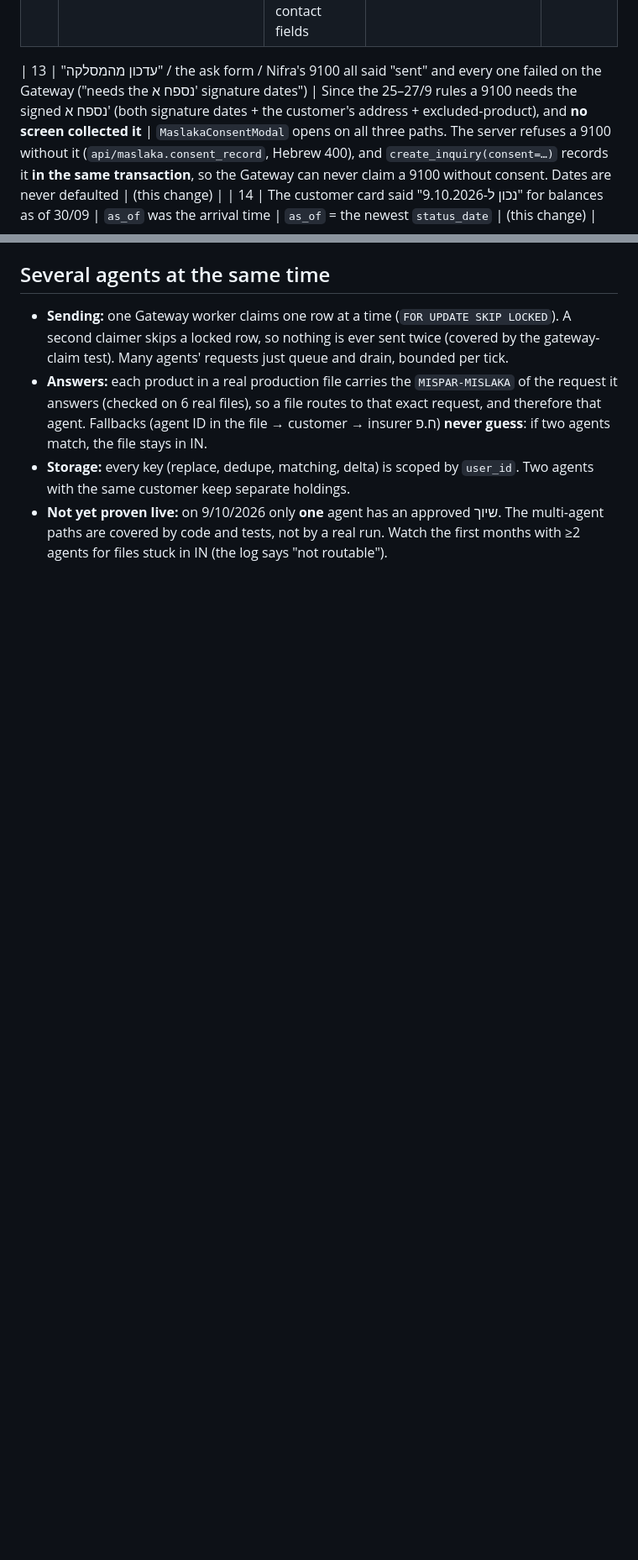
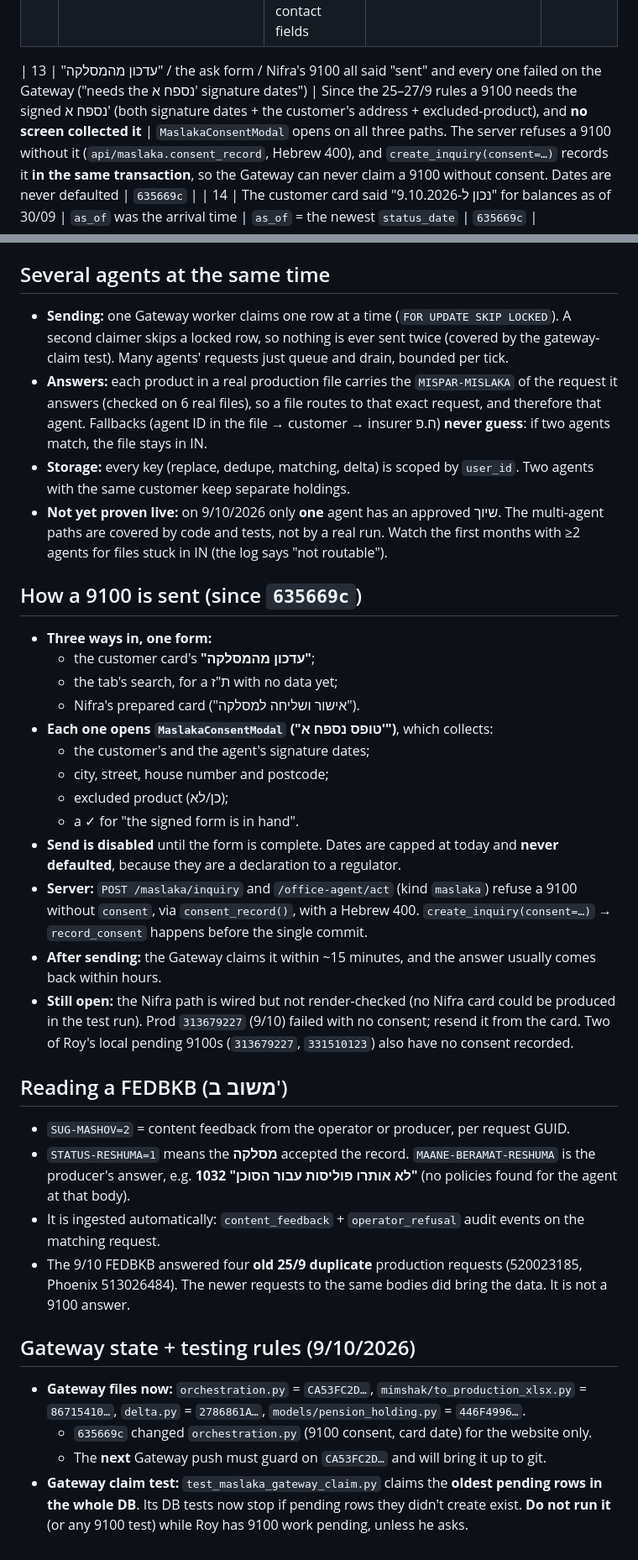
Before and after one commit to FSTGIAT/nifraim, a Markdown page: docs/MASLAKA_ISSUES.md, 2 parts joined by grey strips. Shown at 84% size. Rendered like a GitHub page; blank space fills up the shorter version.

Commit message:
docs: MASLAKA_ISSUES — how a 9100 is sent (the נספח א form), reading a FEDBKB, Gateway state + testing rules
Co-Authored-By: Claude Opus 5.5 <noreply@anthropic.com>

```diff
--- a/docs/MASLAKA_ISSUES.md
+++ b/docs/MASLAKA_ISSUES.md
@@ -67,8 +67,8 @@ Architecture: `docs/ARCHITECTURE.md` §12. Gateway ops: the `maslaka-gateway` sk
 | 11 | `maslaka_status` said "10 open requests, nearest expected 15/10" | The expected date was the 15th after **sending**, even for requests that had already answered; the list was capped at 10 before sorting | `delta.answer_due()`: an answered 2000 is done, and an answered 2100 waits for `next_file_due`. All open requests are counted (30) and sorted. The remaining "15/10" rows are bodies that really haven't answered yet | `25ee213` |
 | 12 | `test_maslaka_gateway_claim` failed (no `outbox`) | The test predates the 25–27/9 rules: a 9100 needs a recorded נספח א' consent, and every request needs contact fields | The test records consent and sets test contact values. Its DB tests **stop if pending rows they didn't create exist**: a run had claimed and failed two real local 9100s | `25ee213` |
 
-| 13 | "עדכון מהמסלקה" / the ask form / Nifra's 9100 all said "sent" and every one failed on the Gateway ("needs the נספח א' signature dates") | Since the 25–27/9 rules a 9100 needs the signed נספח א' (both signature dates + the customer's address + excluded-product), and **no screen collected it** | `MaslakaConsentModal` opens on all three paths. The server refuses a 9100 without it (`api/maslaka.consent_record`, Hebrew 400), and `create_inquiry(consent=…)` records it **in the same transaction**, so the Gateway can never claim a 9100 without consent. Dates are never defaulted | (this change) |
-| 14 | The customer card said "נכון ל-9.10.2026" for balances as of 30/09 | `as_of` was the arrival time | `as_of` = the newest `status_date` | (this change) |
+| 13 | "עדכון מהמסלקה" / the ask form / Nifra's 9100 all said "sent" and every one failed on the Gateway ("needs the נספח א' signature dates") | Since the 25–27/9 rules a 9100 needs the signed נספח א' (both signature dates + the customer's address + excluded-product), and **no screen collected it** | `MaslakaConsentModal` opens on all three paths. The server refuses a 9100 without it (`api/maslaka.consent_record`, Hebrew 400), and `create_inquiry(consent=…)` records it **in the same transaction**, so the Gateway can never claim a 9100 without consent. Dates are never defaulted | `635669c` |
+| 14 | The customer card said "נכון ל-9.10.2026" for balances as of 30/09 | `as_of` was the arrival time | `as_of` = the newest `status_date` | `635669c` |
 
 ## Several agents at the same time
 
@@ -84,3 +84,44 @@ Architecture: `docs/ARCHITECTURE.md` §12. Gateway ops: the `maslaka-gateway` sk
 - **Not yet proven live:** on 9/10/2026 only **one** agent has an approved שיוך. The multi-agent
   paths are covered by code and tests, not by a real run. Watch the first months with ≥2 agents for
   files stuck in IN (the log says "not routable").
+
+## How a 9100 is sent (since `635669c`)
+
+- **Three ways in, one form:**
+  - the customer card's **"עדכון מהמסלקה"**;
+  - the tab's search, for a ת"ז with no data yet;
+  - Nifra's prepared card ("אישור ושליחה למסלקה").
+- **Each one opens `MaslakaConsentModal` ("טופס נספח א'")**, which collects:
+  - the customer's and the agent's signature dates;
+  - city, street, house number and postcode;
+  - excluded product (כן/לא);
+  - a ✓ for "the signed form is in hand".
+- **Send is disabled** until the form is complete. Dates are capped at today and **never defaulted**,
+  because they are a declaration to a regulator.
+- **Server:** `POST /maslaka/inquiry` and `/office-agent/act` (kind `maslaka`) refuse a 9100 without
+  `consent`, via `consent_record()`, with a Hebrew 400. `create_inquiry(consent=…)` →
+  `record_consent` happens before the single commit.
+- **After sending:** the Gateway claims it within ~15 minutes, and the answer usually comes back within hours.
+- **Still open:** the Nifra path is wired but not render-checked (no Nifra card could be produced in the
+  test run). Prod `313679227` (9/10) failed with no consent; resend it from the card. Two of Roy's
+  local pending 9100s (`313679227`, `331510123`) also have no consent recorded.
+
+## Reading a FEDBKB (משוב ב')
+
+- `SUG-MASHOV=2` = content feedback from the operator or producer, per request GUID.
+- `STATUS-RESHUMA=1` means the **מסלקה** accepted the record. `MAANE-BERAMAT-RESHUMA` is the
+  producer's answer, e.g. **1032 "לא אותרו פוליסות עבור הסוכן"** (no policies found for the agent at that body).
+- It is ingested automatically: `content_feedback` + `operator_refusal` audit events on the
+  matching request.
+- The 9/10 FEDBKB answered four **old 25/9 duplicate** production requests (520023185, Phoenix 513026484).
+  The newer requests to the same bodies did bring the data. It is not a 9100 answer.
+
+## Gateway state + testing rules (9/10/2026)
+
+- **Gateway files now:** `orchestration.py` = `CA53FC2D…`, `mimshak/to_production_xlsx.py` = `86715410…`,
+  `delta.py` = `2786861A…`, `models/pension_holding.py` = `446F4996…`.
+  - `635669c` changed `orchestration.py` (9100 consent, card date) for the website only.
+  - The **next** Gateway push must guard on `CA53FC2D…` and will bring it up to git.
+- **Gateway claim test:** `test_maslaka_gateway_claim.py` claims the **oldest pending rows in the whole DB**.
+  Its DB tests now stop if pending rows they didn't create exist. **Do not run it** (or any 9100 test)
+  while Roy has 9100 work pending, unless he asks.
```
